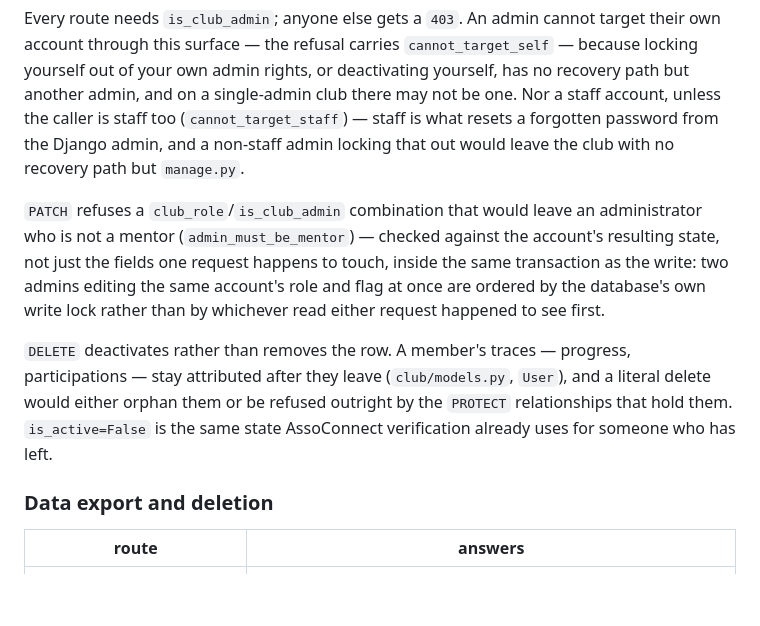
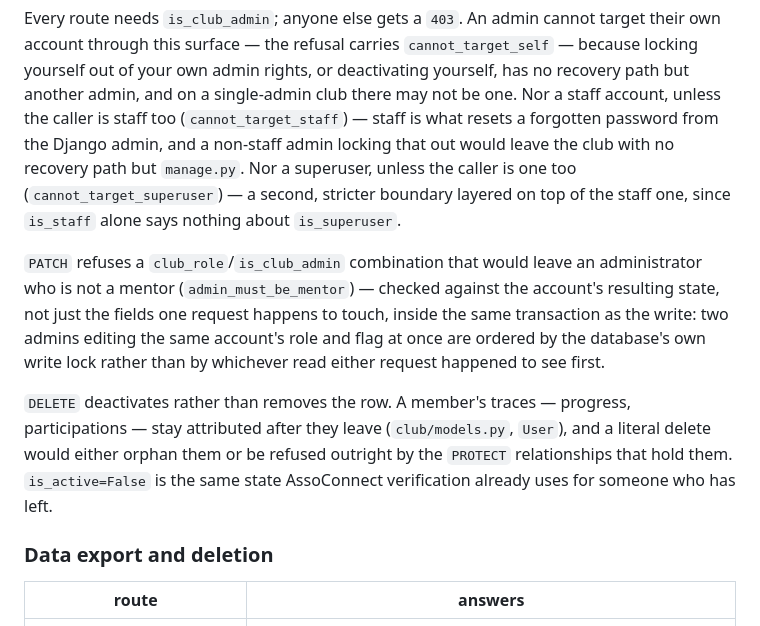
Before and after one commit to JeromeBarthelemy/transcendence, a Markdown page: README.md, the part around the change. GitHub-like rendering; blank space fills up the shorter version.

Commit message:
docs: document the superuser boundary in the users/roles section
Found doing a full review of the merge diff against main: the README's
"Members and roles" section documented cannot_target_self and
cannot_target_staff in detail, but never mentioned
cannot_target_superuser added in b29ab39 — code and tests existed, the
prose explaining it to a reader did not. Also restores the blank line
before "### Data export and deletion" that the merge had dropped.

Co-Authored-By: Claude Sonnet 5 <noreply@anthropic.com>

```diff
--- a/README.md
+++ b/README.md
@@ -312,7 +312,10 @@ or deactivating yourself, has no recovery path but another admin, and on a
 single-admin club there may not be one. Nor a staff account, unless the
 caller is staff too (`cannot_target_staff`) — staff is what resets a
 forgotten password from the Django admin, and a non-staff admin locking that
-out would leave the club with no recovery path but `manage.py`.
+out would leave the club with no recovery path but `manage.py`. Nor a
+superuser, unless the caller is one too (`cannot_target_superuser`) — a
+second, stricter boundary layered on top of the staff one, since `is_staff`
+alone says nothing about `is_superuser`.
 
 `PATCH` refuses a `club_role`/`is_club_admin` combination that would leave an
 administrator who is not a mentor (`admin_must_be_mentor`) — checked against
@@ -326,6 +329,7 @@ progress, participations — stay attributed after they leave (`club/models.py`,
 `User`), and a literal delete would either orphan them or be refused outright
 by the `PROTECT` relationships that hold them. `is_active=False` is the same
 state AssoConnect verification already uses for someone who has left.
+
 ### Data export and deletion
 
 | route | answers |
```
